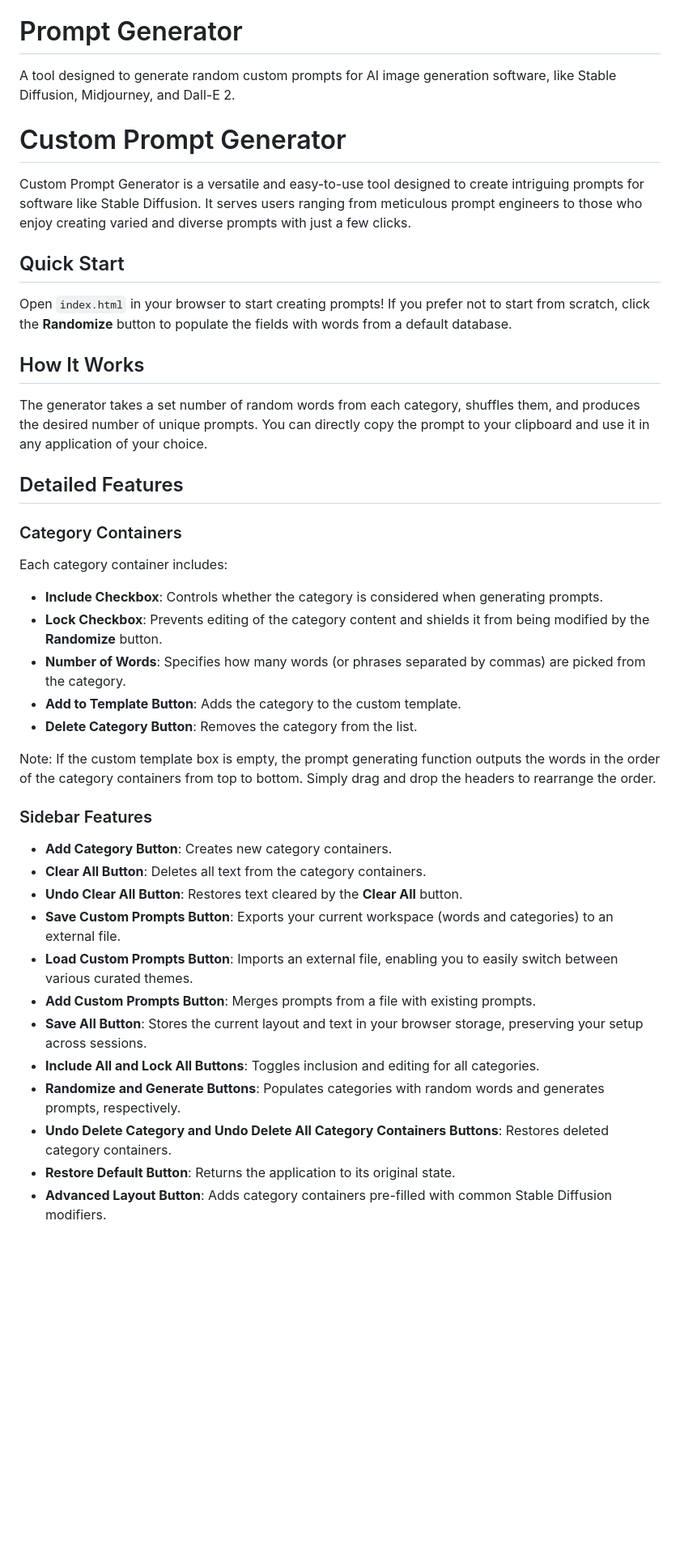
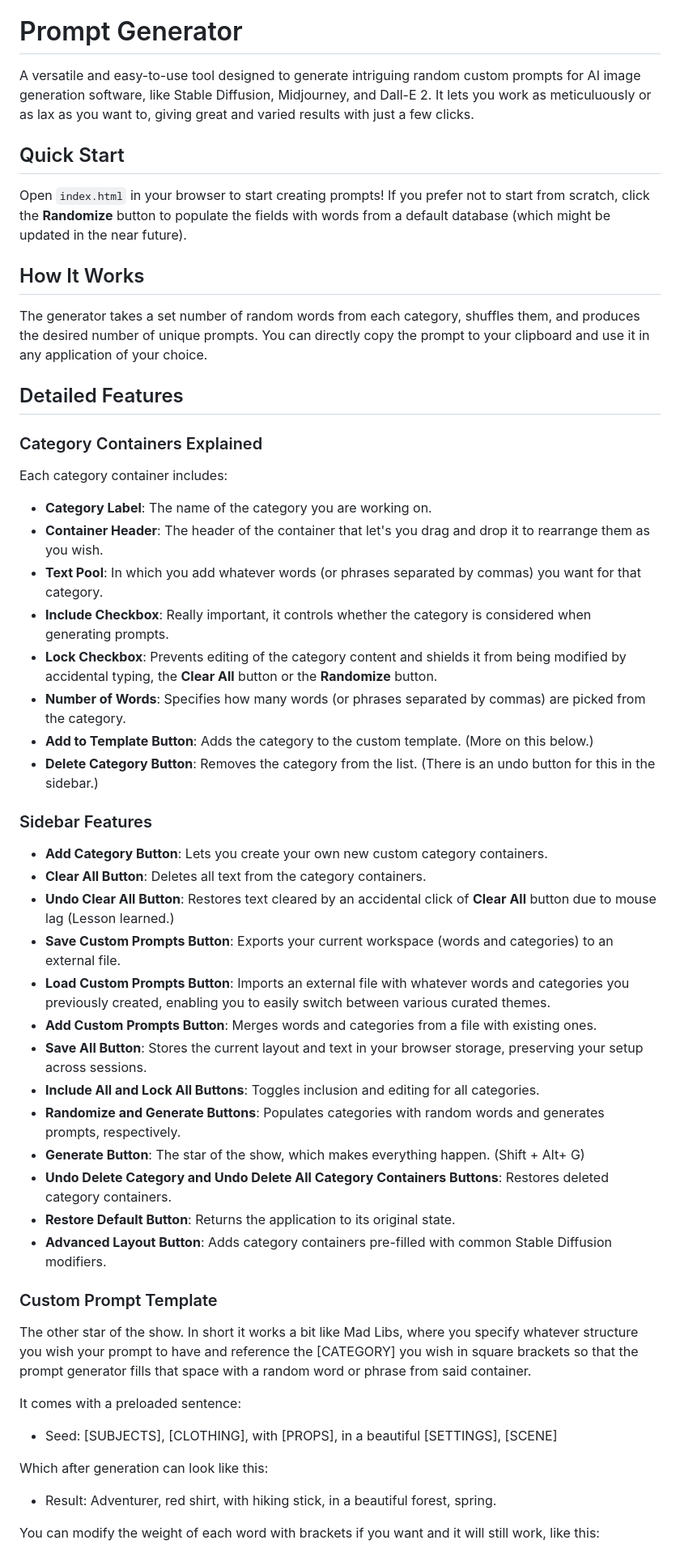
Before and after one commit to SpriteSixis/Prompt-Generator-for-AI-Text-to-Image-Models, a Markdown page: README.md, the part around one of its changes. Shown at 81% size. GitHub-like rendering; blank space fills up the shorter version.

```diff
--- a/README.md
+++ b/README.md
@@ -3,15 +3,11 @@ A simple, modular, customizable app to help you generate prompts quickly and eas
 
 # Prompt Generator
 
-A tool designed to generate random custom prompts for AI image generation software, like Stable Diffusion, Midjourney, and Dall-E 2.
-
-# Custom Prompt Generator
-
-Custom Prompt Generator is a versatile and easy-to-use tool designed to create intriguing prompts for software like Stable Diffusion. It serves users ranging from meticulous prompt engineers to those who enjoy creating varied and diverse prompts with just a few clicks.
+A versatile and easy-to-use tool designed to generate intriguing random custom prompts for AI image generation software, like Stable Diffusion, Midjourney, and Dall-E 2. It lets you work as meticuluously or as lax as you want to, giving great and varied results with just a few clicks.
 
 ## Quick Start
 
-Open `index.html` in your browser to start creating prompts! If you prefer not to start from scratch, click the **Randomize** button to populate the fields with words from a default database.
+Open `index.html` in your browser to start creating prompts! If you prefer not to start from scratch, click the **Randomize** button to populate the fields with words from a default database (which might be updated in the near future).
 
 ## How It Works
 
@@ -19,30 +15,46 @@ The generator takes a set number of random words from each category, shuffles th
 
 ## Detailed Features
 
-### Category Containers
+### Category Containers Explained
 
 Each category container includes:
 
-- **Include Checkbox**: Controls whether the category is considered when generating prompts.
-- **Lock Checkbox**: Prevents editing of the category content and shields it from being modified by the **Randomize** button.
+- **Category Label**: The name of the category you are working on.
+- **Container Header**: The header of the container that let's you drag and drop it to rearrange them as you wish.
+- **Text Pool**: In which you add whatever words (or phrases separated by commas) you want for that category.
+- **Include Checkbox**: Really important, it controls whether the category is considered when generating prompts.
+- **Lock Checkbox**: Prevents editing of the category content and shields it from being modified by accidental typing, the **Clear All** button or the **Randomize** button.
 - **Number of Words**: Specifies how many words (or phrases separated by commas) are picked from the category.
-- **Add to Template Button**: Adds the category to the custom template.
-- **Delete Category Button**: Removes the category from the list.
-
-Note: If the custom template box is empty, the prompt generating function outputs the words in the order of the category containers from top to bottom. Simply drag and drop the headers to rearrange the order.
+- **Add to Template Button**: Adds the category to the custom template. (More on this below.)
+- **Delete Category Button**: Removes the category from the list. (There is an undo button for this in the sidebar.)
 
 ### Sidebar Features
 
-- **Add Category Button**: Creates new category containers.
+- **Add Category Button**: Lets you create your own new custom category containers.
 - **Clear All Button**: Deletes all text from the category containers.
-- **Undo Clear All Button**: Restores text cleared by the **Clear All** button.
+- **Undo Clear All Button**: Restores text cleared by an accidental click of **Clear All** button due to mouse lag (Lesson learned.)
 - **Save Custom Prompts Button**: Exports your current workspace (words and categories) to an external file.
-- **Load Custom Prompts Button**: Imports an external file, enabling you to easily switch between various curated themes.
-- **Add Custom Prompts Button**: Merges prompts from a file with existing prompts.
+- **Load Custom Prompts Button**: Imports an external file with whatever words and categories you previously created, enabling you to easily switch between various curated themes.
+- **Add Custom Prompts Button**: Merges words and categories from a file with existing ones.
 - **Save All Button**: Stores the current layout and text in your browser storage, preserving your setup across sessions.
 - **Include All and Lock All Buttons**: Toggles inclusion and editing for all categories.
 - **Randomize and Generate Buttons**: Populates categories with random words and generates prompts, respectively.
+- **Generate Button**: The star of the show, which makes everything happen. (Shift + Alt+ G)
 - **Undo Delete Category and Undo Delete All Category Containers Buttons**: Restores deleted category containers.
 - **Restore Default Button**: Returns the application to its original state.
 - **Advanced Layout Button**: Adds category containers pre-filled with common Stable Diffusion modifiers.
 
+### Custom Prompt Template
+
+The other star of the show. In short it works a bit like Mad Libs, where you specify whatever structure you wish your prompt to have and reference the [CATEGORY] you wish in square brackets so that the prompt generator fills that space with a random word or phrase from said container.
+
+It comes with a preloaded sentence:
+
+- Seed: [SUBJECTS], [CLOTHING], with [PROPS], in a beautiful [SETTINGS], [SCENE]
+
+Which after generation can look like this:
+
+- Result: Adventurer, red shirt, with hiking stick, in a beautiful forest, spring.
+
+You can modify the weight of each word with brackets if you want and it will still work, like this:
+
```
Also changed, not shown: other parts of README.md (+55 -2 lines).
